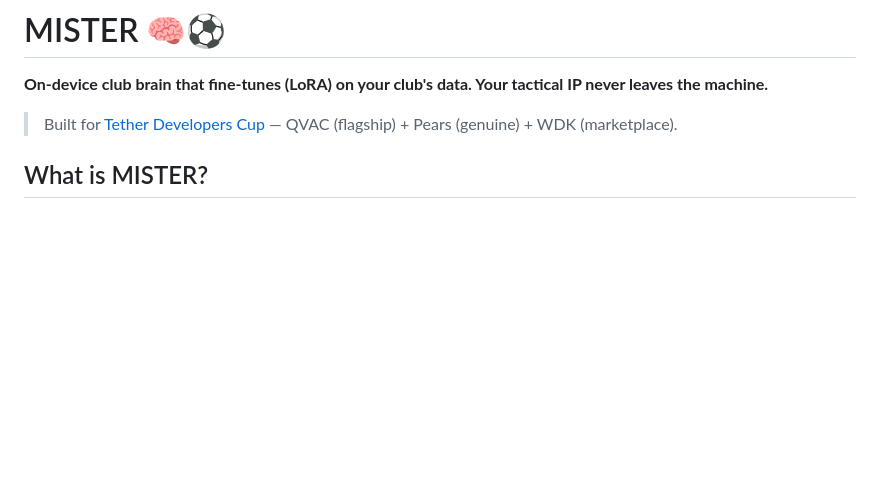
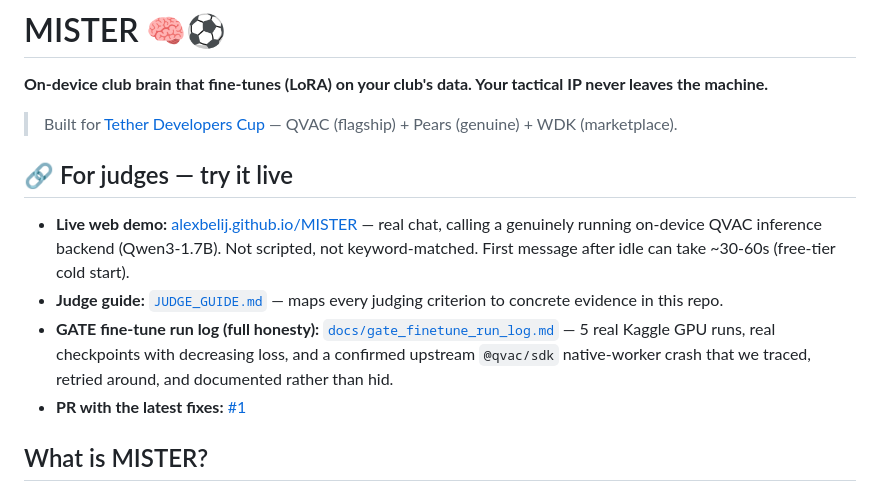
Before and after one commit to alexbelij/MISTER, a Markdown page: README.md, the part around the change. GitHub-like rendering; blank space fills up the shorter version.

Commit message:
docs: add live demo link (GitHub Pages), judge-facing TL;DR, update HANDOFF/JUDGE_GUIDE to reflect real current state

```diff
--- a/README.md
+++ b/README.md
@@ -3,6 +3,13 @@
 **On-device club brain that fine-tunes (LoRA) on your club's data. Your tactical IP never leaves the machine.**
 
 > Built for [Tether Developers Cup](https://dorahacks.io/hackathon/tether-developers-cup) — QVAC (flagship) + Pears (genuine) + WDK (marketplace).
+
+## 🔗 For judges — try it live
+
+- **Live web demo:** [alexbelij.github.io/MISTER](https://alexbelij.github.io/MISTER/) — real chat, calling a genuinely running on-device QVAC inference backend (Qwen3-1.7B). Not scripted, not keyword-matched. First message after idle can take ~30-60s (free-tier cold start).
+- **Judge guide:** [`JUDGE_GUIDE.md`](JUDGE_GUIDE.md) — maps every judging criterion to concrete evidence in this repo.
+- **GATE fine-tune run log (full honesty):** [`docs/gate_finetune_run_log.md`](docs/gate_finetune_run_log.md) — 5 real Kaggle GPU runs, real checkpoints with decreasing loss, and a confirmed upstream `@qvac/sdk` native-worker crash that we traced, retried around, and documented rather than hid.
+- **PR with the latest fixes:** [#1](https://github.com/alexbelij/MISTER/pull/1)
 
 ## What is MISTER?
 
```
Also changed, not shown: JUDGE_GUIDE.md (+26 -0 lines).
